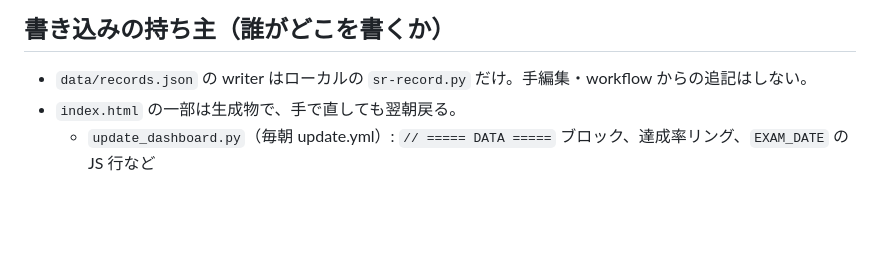
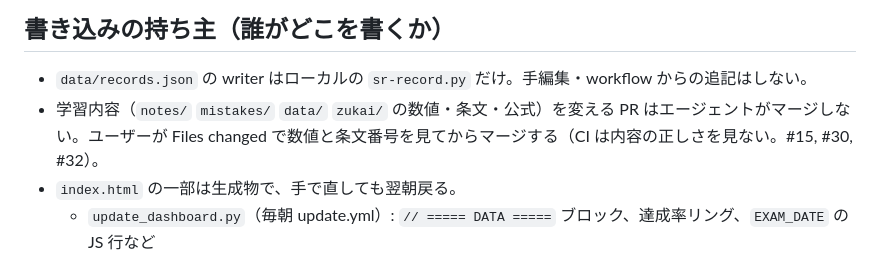
Before and after one commit to kfurufuru/denken3-study, a Markdown page: CLAUDE.md, the part around the change. Rendered like a GitHub page; blank space fills up the shorter version.

Commit message:
docs(CLAUDE.md): 学習内容を変える PR はユーザーが差分を確認してマージする (#41)
内容の誤り（#15, #30, #32）は CI で検出できず、AI が書いて AI がマージすると
確認者がいなくなる。見た目・導線・仕組みの PR はこれまでどおりエージェントがマージしてよい。


Claude-Session: https://claude.ai/code/session_01UhQQdHfvnjqQCqtTuD8Yzr

Co-authored-by: Claude <noreply@anthropic.com>

```diff
--- a/CLAUDE.md
+++ b/CLAUDE.md
@@ -17,6 +17,7 @@ python scripts/check_concept_questions.py
 ## 書き込みの持ち主（誰がどこを書くか）
 
 - `data/records.json` の writer はローカルの `sr-record.py` だけ。手編集・workflow からの追記はしない。
+- 学習内容（`notes/` `mistakes/` `data/` `zukai/` の数値・条文・公式）を変える PR はエージェントがマージしない。ユーザーが Files changed で数値と条文番号を見てからマージする（CI は内容の正しさを見ない。#15, #30, #32）。
 - `index.html` の一部は生成物で、手で直しても翌朝戻る。
   - `update_dashboard.py`（毎朝 update.yml）: `// ===== DATA =====` ブロック、達成率リング、`EXAM_DATE` の JS 行など
   - `scripts/generate_quiz_dashboard.py`（build-quiz.yml 手動）: QUIZ_MAIN / QUIZ_CHART セクション
```
